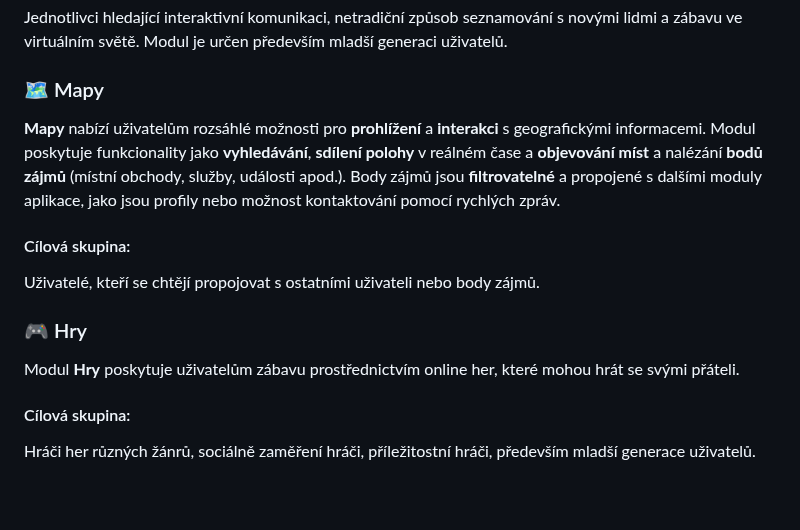
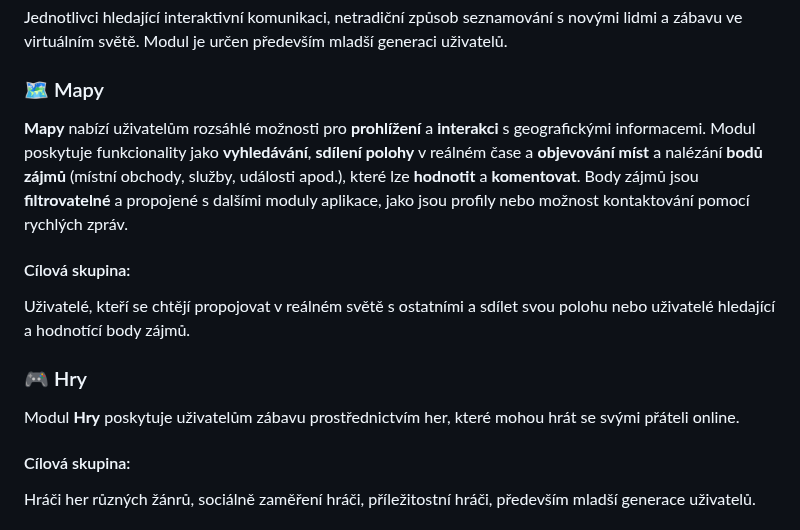
Before and after one commit to libersoft-org/yellow-documentation, a Markdown page: YELLOW-CZ.md, the part around the change. Rendered like a GitHub page; blank space fills up the shorter version.

Commit message:
Yellow - CZ - fixes

```diff
--- a/YELLOW-CZ.md
+++ b/YELLOW-CZ.md
@@ -208,15 +208,15 @@ Jednotlivci hledající interaktivní komunikaci, netradiční způsob seznamov
 
 ### 🗺️ Mapy
 
-**Mapy** nabízí uživatelům rozsáhlé možnosti pro **prohlížení** a **interakci** s geografickými informacemi. Modul poskytuje funkcionality jako **vyhledávání**, **sdílení polohy** v reálném čase a **objevování míst** a nalézání **bodů zájmů** (místní obchody, služby, události apod.). Body zájmů jsou **filtrovatelné** a propojené s dalšími moduly aplikace, jako jsou profily nebo možnost kontaktování pomocí rychlých zpráv.
+**Mapy** nabízí uživatelům rozsáhlé možnosti pro **prohlížení** a **interakci** s geografickými informacemi. Modul poskytuje funkcionality jako **vyhledávání**, **sdílení polohy** v reálném čase a **objevování míst** a nalézání **bodů zájmů** (místní obchody, služby, události apod.), které lze **hodnotit** a **komentovat**. Body zájmů jsou **filtrovatelné** a propojené s dalšími moduly aplikace, jako jsou profily nebo možnost kontaktování pomocí rychlých zpráv.
 
 #### Cílová skupina:
 
-Uživatelé, kteří se chtějí propojovat s ostatními uživateli nebo body zájmů.
+Uživatelé, kteří se chtějí propojovat v reálném světě s ostatními a sdílet svou polohu nebo uživatelé hledající a hodnotící body zájmů.
 
 ### 🎮 Hry
 
-Modul **Hry** poskytuje uživatelům zábavu prostřednictvím online her, které mohou hrát se svými přáteli.
+Modul **Hry** poskytuje uživatelům zábavu prostřednictvím her, které mohou hrát se svými přáteli online.
 
 #### Cílová skupina:
 
```
